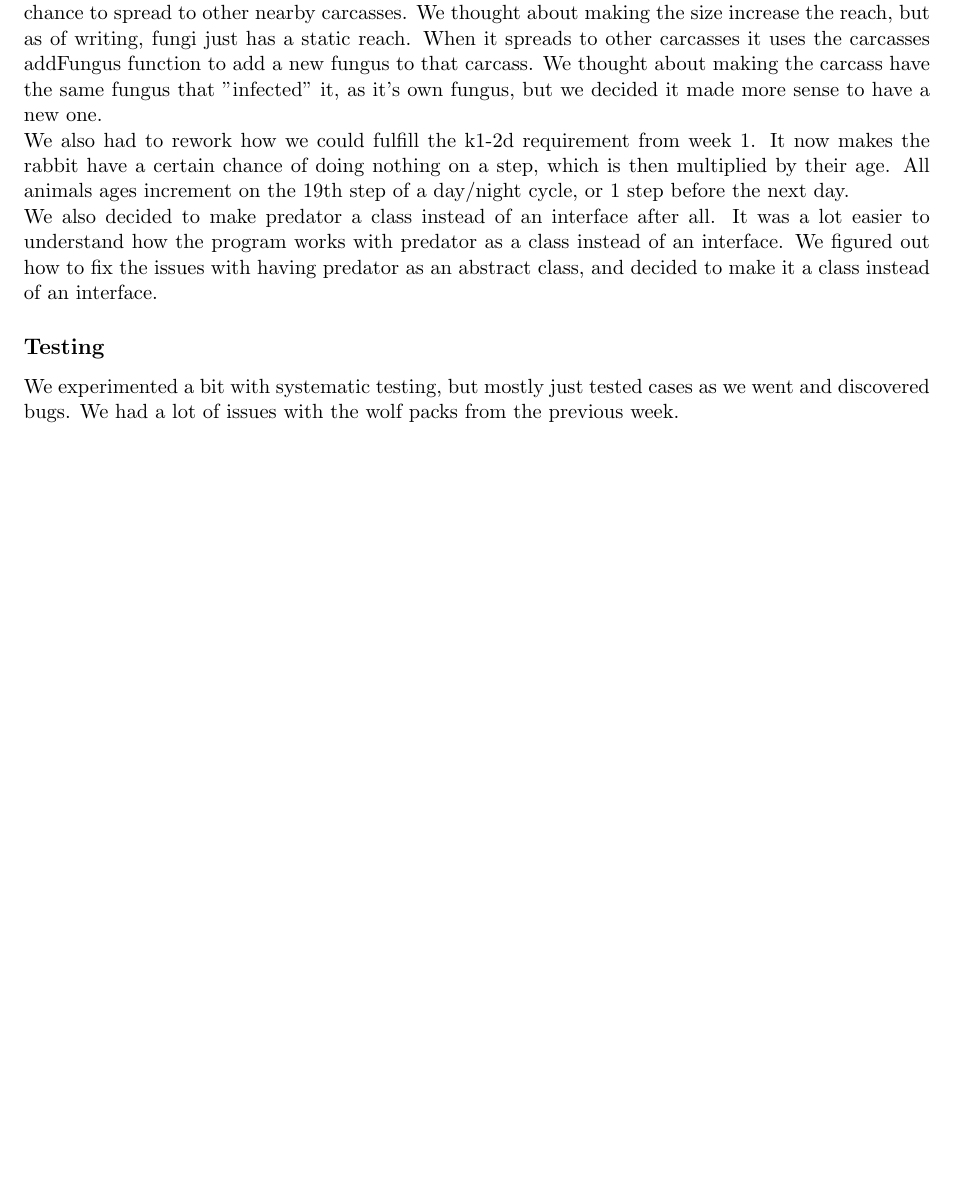
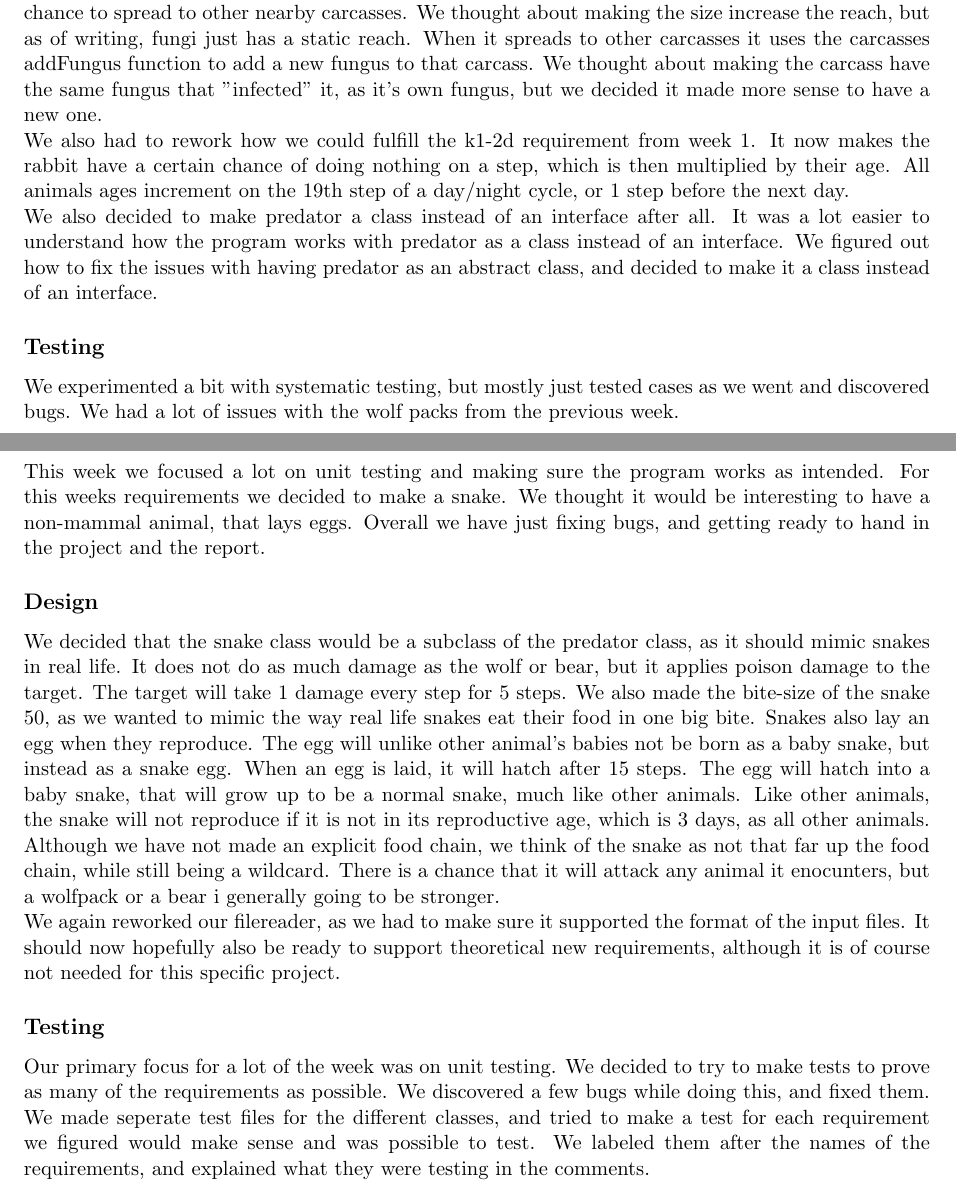
Before and after one commit to johannes67890/MiniatureWorld, a LaTeX document (docs/projectDiary/diary.tex): part of page 5 of 5 before the commit and two parts of pages 5 and 6 of 6 after it, the two joined at a grey line, cut so that both start at the same text, the shorter picture padded with empty space. Compiled offline with pdfLaTeX.

Commit message:
Diary week 4

```diff
--- a/docs/projectDiary/diary.tex
+++ b/docs/projectDiary/diary.tex
@@ -215,5 +215,27 @@ top=20mm,
     \subsection*{Testing}
     We experimented a bit with systematic testing, but mostly just tested cases as we went and discovered bugs.
     We had a lot of issues with the wolf packs from the previous week.
+    \newpage
+    \section*{Week 4.}
+    \subsection*{Resumé}
+    This week we focused a lot on unit testing and making sure the program works as intended. For this weeks requirements we decided to make a snake. We thought it would be
+    interesting to have a non-mammal animal, that lays eggs. Overall we have just fixing bugs, and getting ready to hand in the project and the report.
+    \subsection*{Design}
+    We decided that the snake class would be a subclass of the predator class, as it should mimic snakes in real life. It does not do as much damage as the wolf or bear,
+    but it applies poison damage to the target. The target will take 1 damage every step for 5 steps. We also made the bite-size of the snake 50, as we wanted to mimic the way real
+    life snakes eat their food in one big bite.
+    Snakes also lay an egg when they reproduce. The egg will unlike other animal's babies not be born as a baby snake, but instead as a snake egg. When an egg is laid, it will
+    hatch after 15 steps. The egg will hatch into a baby snake, that will grow up to be a normal snake, much like other animals. Like other animals, the snake will not reproduce
+    if it is not in its reproductive age, which is 3 days, as all other animals.
+    Although we have not made an explicit food chain, we think of the snake as not that far up the food chain, while still being a wildcard. There is a chance that it will attack
+    any animal it enocunters, but a wolfpack or a bear i generally going to be stronger.
+    \\
+    We again reworked our filereader, as we had to make sure it supported the format of the input files.
+    It should now hopefully also be ready to support theoretical new requirements, although it is of course not needed for this specific project.
+    \subsection*{Testing}
+    Our primary focus for a lot of the week was on unit testing. We decided to try to make tests to prove as many of the requirements as possible.
+    We discovered a few bugs while doing this, and fixed them. We made seperate test files for the different classes, and tried to make a test for each requirement we
+    figured would make sense and was possible to test. We labeled them after the names of the requirements, and explained what they were testing in the comments.
+
 
 \end{document}
```
Also changed, not shown: docs/projectDiary/diary.pdf, 1 other file.
